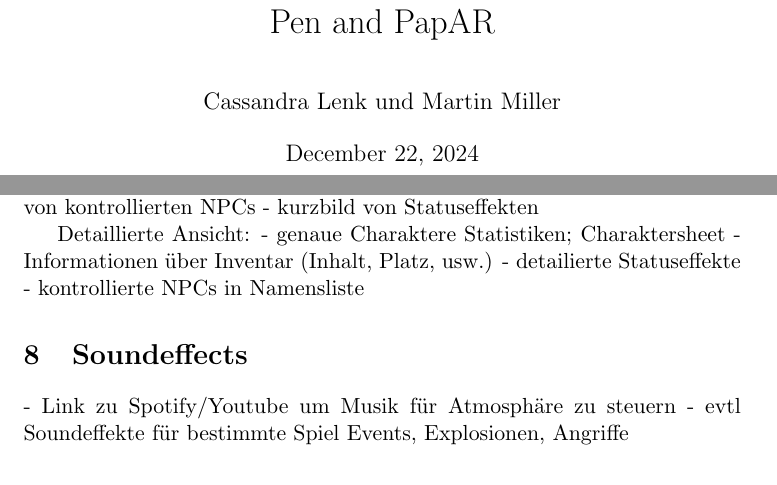
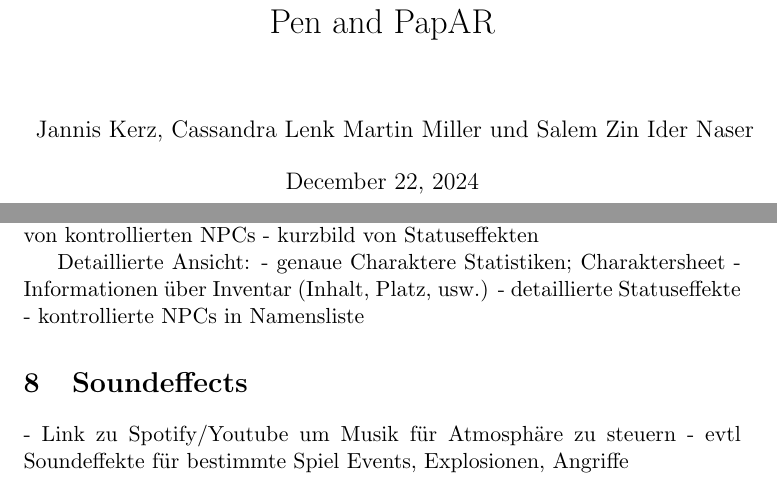
Before and after one commit to Sc1p1o/PenAndPapARGDD, a LaTeX document (src/main.tex): two parts of pages 1 and 5 of 5, joined at a grey line, cut so that both start at the same text. Compiled offline with pdfLaTeX.

Commit message:
added new members to list

```diff
--- a/src/main.tex
+++ b/src/main.tex
@@ -14,7 +14,7 @@
 \begin{document}
 
     \title{Pen and PapAR}
-    \author{Cassandra Lenk und Martin Miller}
+    \author{Jannis Kerz, Cassandra Lenk Martin Miller und Salem Zin Ider Naser}
 
     \maketitle
     \newpage
@@ -133,7 +133,7 @@
     Detaillierte Ansicht:
     - genaue Charaktere Statistiken; Charaktersheet
     - Informationen über Inventar (Inhalt, Platz, usw.)
-    - detailierte Statuseffekte
+    - detaillierte Statuseffekte
     - kontrollierte NPCs in Namensliste
 
     \section{Soundeffects}
```
Also changed, not shown: out/main.pdf, 4 other files.
